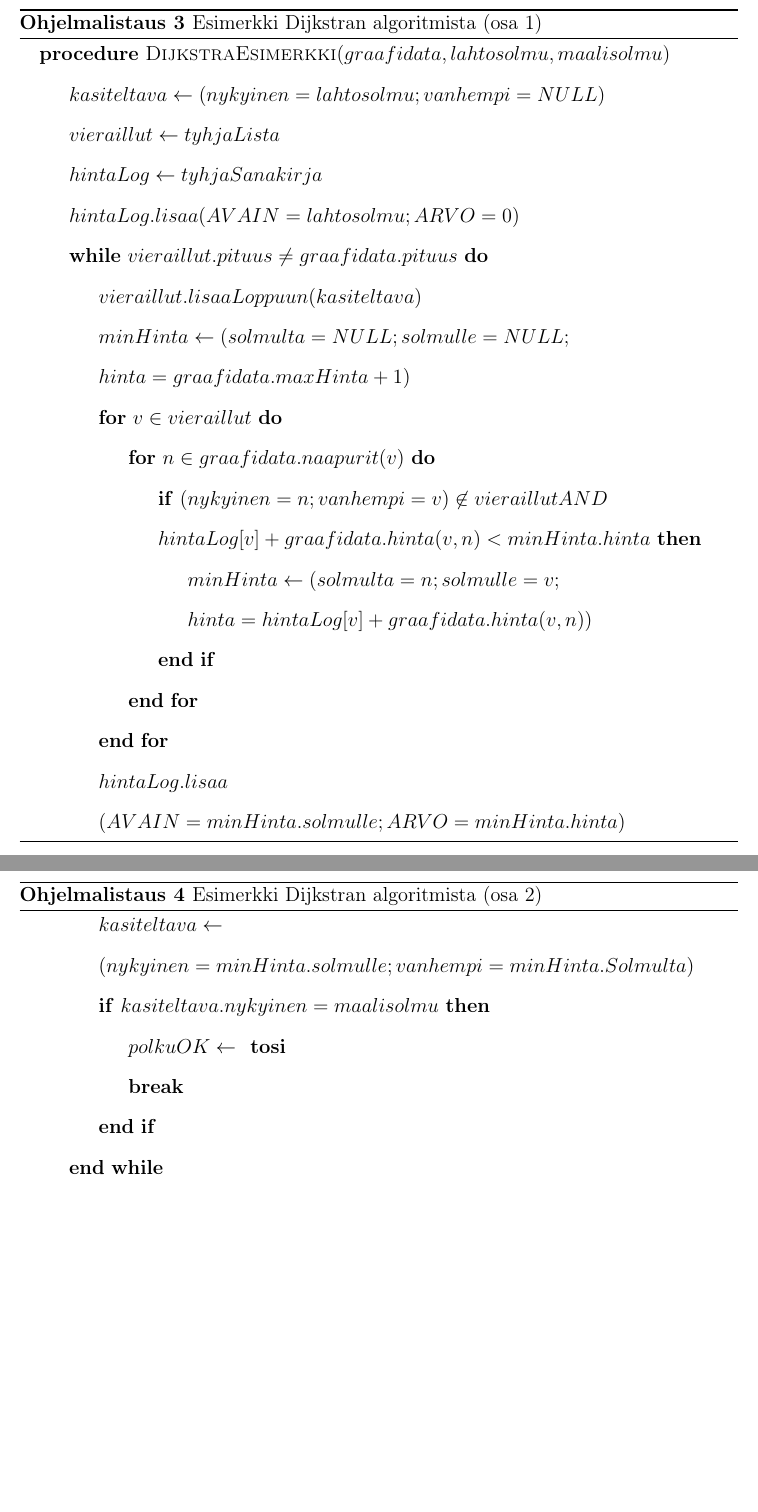
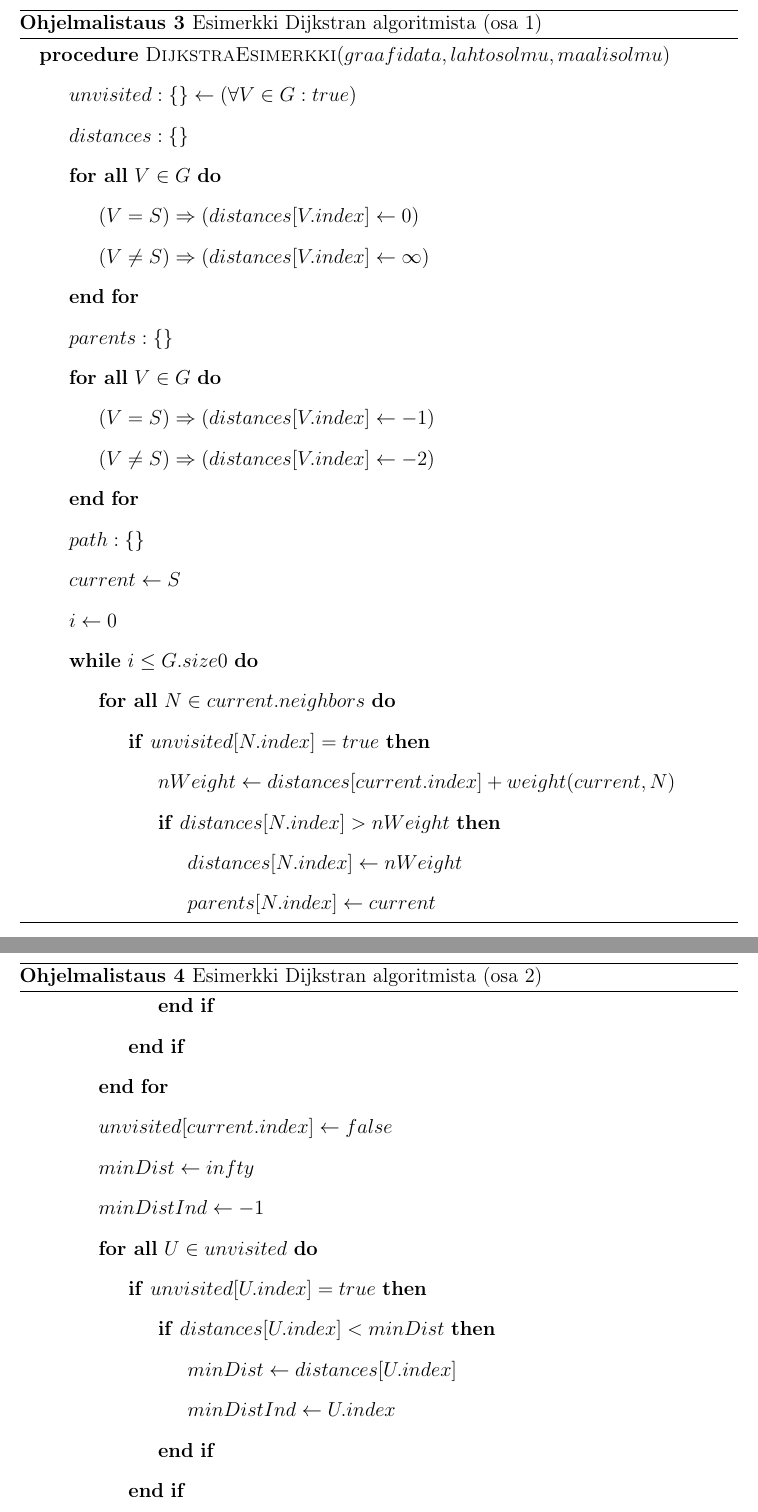
Before and after one commit to gitond/bsc_thesis_data_structure, a LaTeX thesis (latex/thesis.tex, which reads latex/pseudokoodit.tex): two parts of pages 34 and 35 of 38, joined at a grey line, cut so that both start at the same text, the shorter picture padded with empty space. Compiled offline with pdfLaTeX.

Commit message:
pseudocode for dijkstra changed

```diff
--- a/latex/pseudokoodit.tex
+++ b/latex/pseudokoodit.tex
@@ -59,24 +59,27 @@ polunetsintäalgoritmien pseudokooditoteutukset.
 \caption{Esimerkki Dijkstran algoritmista (osa 1)}\label{DijkstrEsim}
 \begin{algorithmic}
 \Procedure{DijkstraEsimerkki}{$graafidata,lahtosolmu,maalisolmu$}
-	\State $kasiteltava \gets (nykyinen=lahtosolmu;vanhempi=NULL)$
-	\State $vieraillut \gets tyhjaLista$
-	\State $hintaLog \gets tyhjaSanakirja$
-	\State $hintaLog.lisaa(AVAIN=lahtosolmu;ARVO=0)$
-	\While{$vieraillut.pituus \not= graafidata.pituus$}
-		\State $vieraillut.lisaaLoppuun(kasiteltava)$
-		\State $minHinta \gets (solmulta=NULL;solmulle=NULL;$
-		\State $hinta=graafidata.maxHinta+1)$
-		\For{$v \in vieraillut$}
-			\For{$n \in graafidata.naapurit(v)$}
-				\If{$(nykyinen=n;vanhempi=v) \not\in vieraillut AND $\\ \quad \quad \quad \quad \quad \quad $ hintaLog[v]+graafidata.hinta(v,n) < minHinta.hinta$}
-					\State $minHinta \gets (solmulta=n;solmulle=v;$
-					\State $hinta=hintaLog[v]+graafidata.hinta(v,n))$
-				\EndIf
-			\EndFor
-		\EndFor
-		\State $hintaLog.lisaa$
-		\State $(AVAIN=minHinta.solmulle;ARVO=minHinta.hinta)$
+	\State $unvisited: \{ \} \gets (\forall V \in G : true)$
+	\State $distances: \{ \}$
+	\ForAll{$V \in G$}
+		\State $(V = S) \Rightarrow (distances[V.index] \gets 0)$
+		\State $(V \neq S) \Rightarrow (distances[V.index] \gets \infty )$
+	\EndFor
+	\State $parents: \{ \}$
+	\ForAll{$V \in G$}
+		\State $(V = S) \Rightarrow (distances[V.index] \gets -1)$
+		\State $(V \neq S) \Rightarrow (distances[V.index] \gets -2)$
+	\EndFor
+	\State $path: \{ \}$
+	\State $current \gets S$
+	\State $i \gets 0$
+	\While{$i \leq G.size0$}
+		\ForAll{$N \in current.neighbors$}
+			\If{$unvisited[N.index] = true$}
+				\State $nWeight \gets distances[current.index] + weight(current,N)$
+				\If{$distances[N.index] > nWeight$}
+					\State $distances[N.index] \gets nWeight$
+					\State $parents[N.index] \gets current$
 
 % Algoritmin katkaisu, koska se oli liian pitkä ja latex ei suostunut renderöimään sitä yhdelle sivulle.
 \algstore{dijkstrabreak}
@@ -87,9 +90,17 @@ polunetsintäalgoritmien pseudokooditoteutukset.
 \begin{algorithmic}
 \algrestore{dijkstrabreak}
 
-		\State $kasiteltava \gets$
-		\State $(nykyinen=minHinta.solmulle;vanhempi=minHinta.Solmulta)$
-		\If{$kasiteltava.nykyinen = maalisolmu$}
-			\State $polkuOK \gets$ \textbf{ tosi}
-			\State \textbf{break} $ä$
-		\EndIf
+				\EndIf
+			\EndIf
+		\EndFor
+		\State $unvisited[current.index] \gets false$
+		\State $minDist \gets infty$
+		\State $minDistInd \gets -1$
+		\ForAll{$U \in unvisited$}
+			\If{$unvisited[U.index] = true$}
+				\If{$distances[U.index] < minDist$}
+					\State $minDist \gets distances[U.index]$
+					\State $minDistInd \gets U.index$
+				\EndIf
+			\EndIf
+		\EndFor
@@ -96,2 +110 @@ polunetsintäalgoritmien pseudokooditoteutukset.
 	\EndWhile
-	\If{$polkuOK$}
```
Also changed, not shown: latex/thesis.pdf, latex/pseudokoodit.tex (22 more changed lines).
